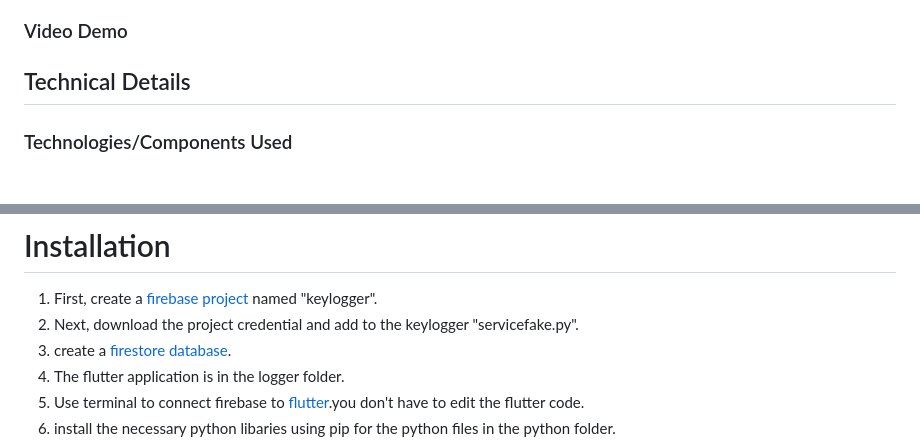
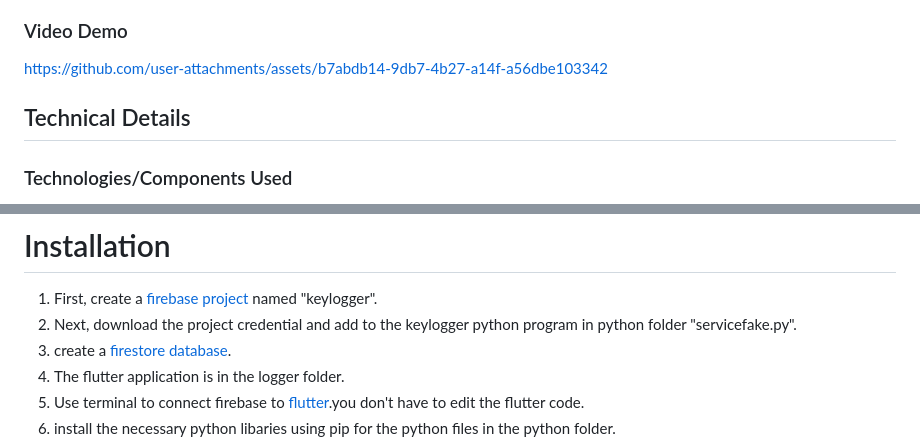
Before and after one commit to Ancel-Jomon/Scammy_chicken, a Markdown page: README.md, 2 parts joined by grey strips. Drawn GitHub-style.

```diff
--- a/README.md
+++ b/README.md
@@ -23,6 +23,10 @@ This Project doesn't actually solve any problem but probably creates tonnes. A s
 A chicken game runs in the foreground,with its own fun elements. While another subprocess calls the keylogger.The chicken game includes a chicken which runs across the game window .The player is supposed to catch the chicken by clicking on it. The keylogger runs even if you close the chicken game, the keylogger runs in the background listening to their key strokes. The keystrokes are then send to firebase database .The flutter app connected with firebase can then list out their typing history for you.😎
 ### Video Demo
 
+
+https://github.com/user-attachments/assets/b7abdb14-9db7-4b27-a14f-a56dbe103342
+
+
 ## Technical Details
 ### Technologies/Components Used
 For Software:
@@ -45,7 +49,7 @@ For Software:
 
 # Installation
  1. First, create a [firebase project](https://support.google.com/appsheet/answer/10104995?hl=en) named "keylogger".
- 2. Next, download the project credential and add to the keylogger "servicefake.py".
+ 2. Next, download the project credential and add to the keylogger python program in python folder "servicefake.py".
  3. create a [firestore database](https://firebase.google.com/docs/firestore/quickstart).
  4. The flutter application is in the logger folder.
  5. Use terminal to connect firebase to [flutter](https://firebase.google.com/docs/flutter/setup?platform=ios).you don't have to edit the flutter  code.
```
